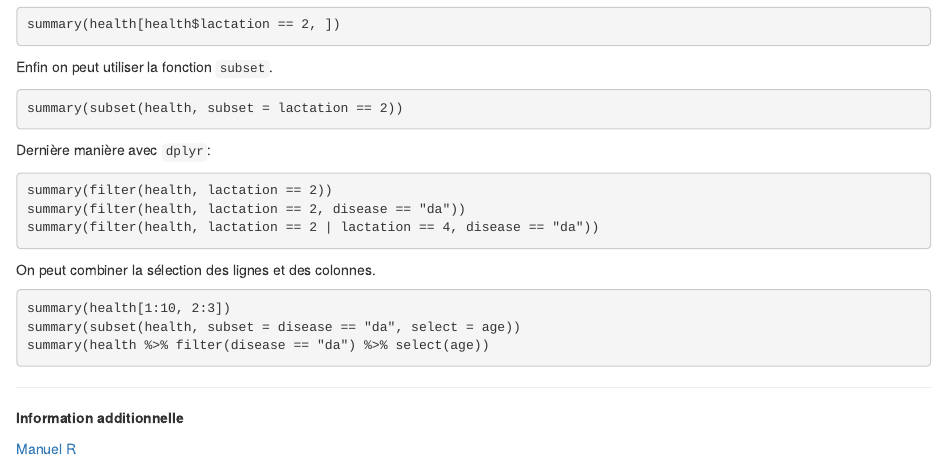
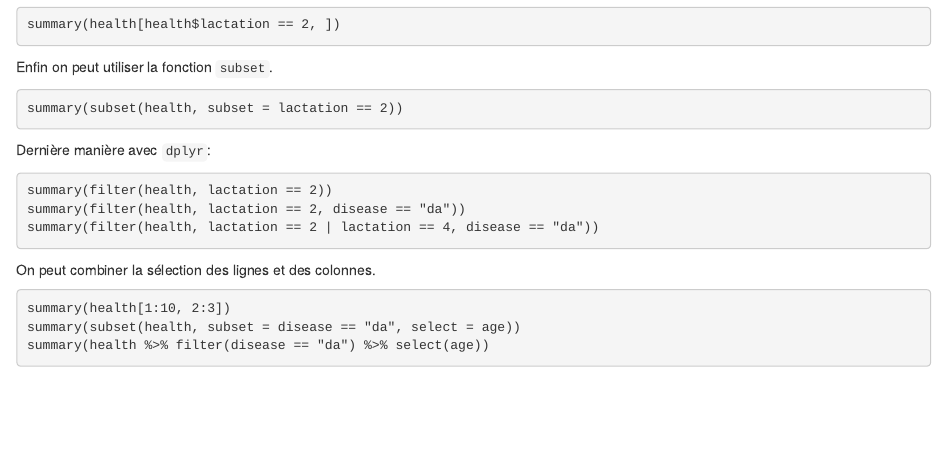
Before and after one commit to dhaine/clinicR, an R Markdown document (src/20150410-datamgt.Rmd): the page in a window 1100 px wide, from 1960 px down. Rendered offline with R 4.5, knitr and Pandoc, with nearby package versions.

Commit message:
Remove note.

````diff
--- a/src/20150410-datamgt.Rmd
+++ b/src/20150410-datamgt.Rmd
@@ -128,8 +128,3 @@ summary(health[1:10, 2:3])
 summary(subset(health, subset = disease == "da", select = age))
 summary(health %>% filter(disease == "da") %>% select(age))
 ```
-
----
-**Information additionnelle**
-
-[Manuel R](http://cran.r-project.org/doc/manuals/r-patched/R-data.pdf)
````
